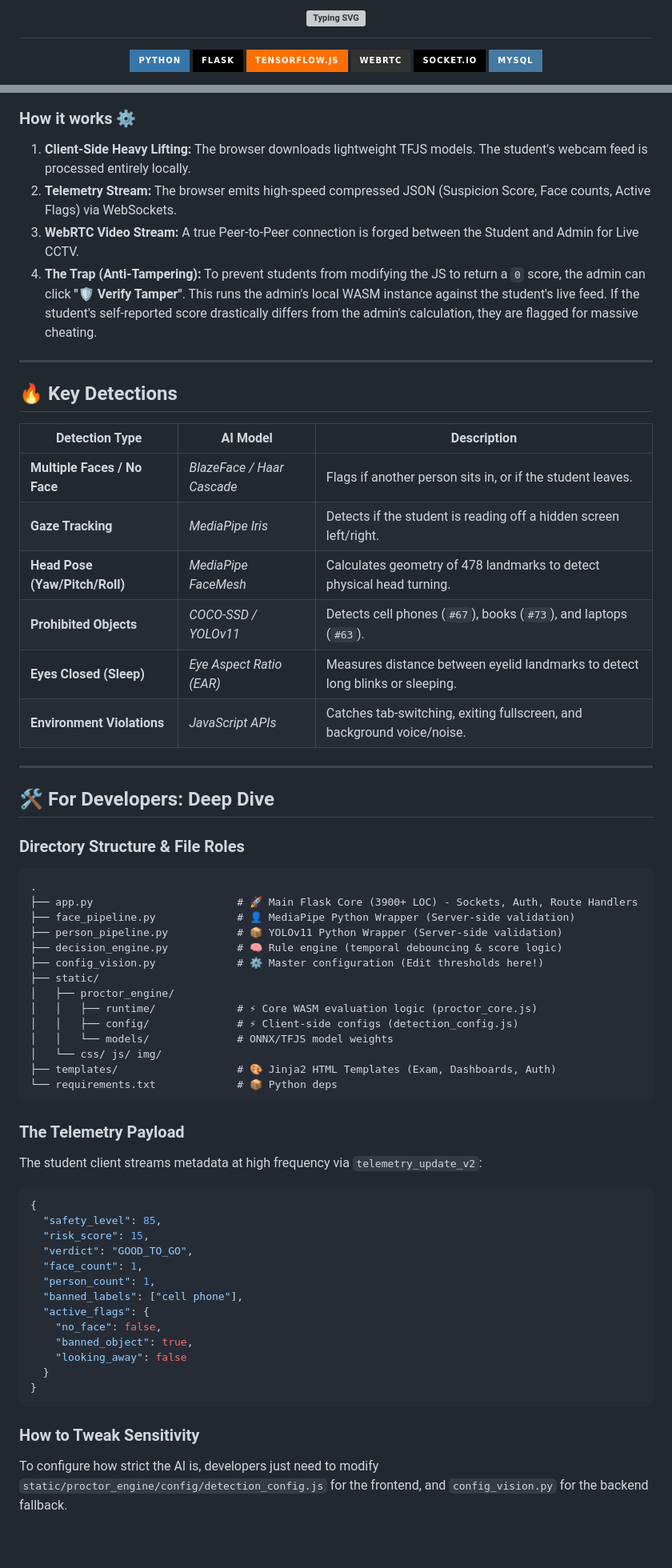
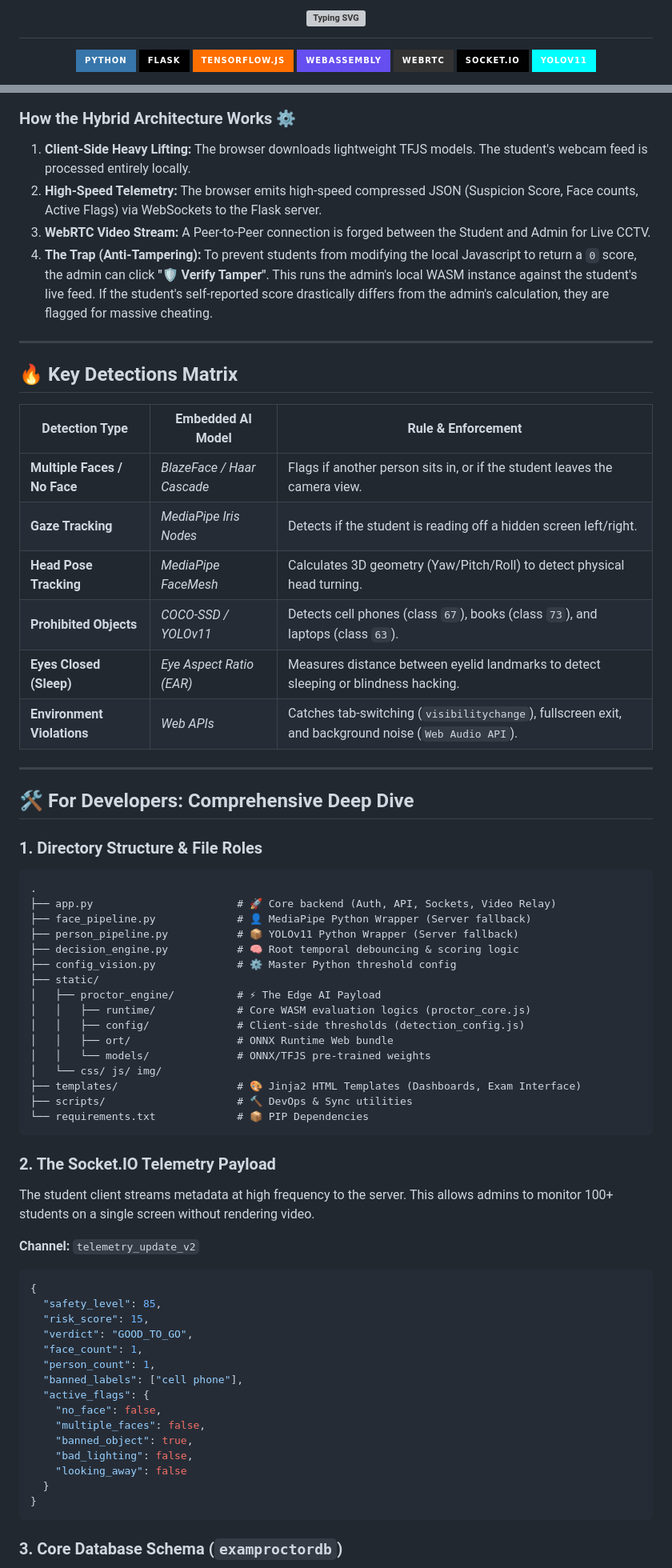
Before and after one commit to Sineha123/online-cheat-detection, a Markdown page: README.md, 2 parts joined by grey strips. Shown at 80% size. Drawn GitHub-style; badges without logos; blank space fills up the shorter version; grey boxes are pictures that could not be loaded.

Commit message:
docs: deeply enhanced README with specific developer integrations and fixed mermaid diagram

````diff
--- a/README.md
+++ b/README.md
@@ -7,7 +7,8 @@
   ![Python](https://img.shields.io/badge/Python-3776AB?style=for-the-badge&logo=python&logoColor=white)
   ![Flask](https://img.shields.io/badge/Flask-000000?style=for-the-badge&logo=flask&logoColor=white)
   ![TensorFlow.js](https://img.shields.io/badge/TensorFlow.js-FF6F00?style=for-the-badge&logo=tensorflow&logoColor=white)
+  ![WebAssembly](https://img.shields.io/badge/WebAssembly-654FF0?style=for-the-badge&logo=webassembly&logoColor=white)
   ![WebRTC](https://img.shields.io/badge/WebRTC-333333?style=for-the-badge&logo=webrtc&logoColor=white)
   ![Socket.io](https://img.shields.io/badge/Socket.io-010101?style=for-the-badge&logo=socket.io&logoColor=white)
-  ![MySQL](https://img.shields.io/badge/MySQL-4479A1?style=for-the-badge&logo=mysql&logoColor=white)
+  ![Ultralytics](https://img.shields.io/badge/YOLOv11-00FFFF?style=for-the-badge&logo=ultralytics&logoColor=black)
 
@@ -59,48 +63,52 @@ graph TD
 ```
 
-### How it works ⚙️
+### How the Hybrid Architecture Works ⚙️
 1. **Client-Side Heavy Lifting:** The browser downloads lightweight TFJS models. The student's webcam feed is processed entirely locally.
-2. **Telemetry Stream:** The browser emits high-speed compressed JSON (Suspicion Score, Face counts, Active Flags) via WebSockets.
-3. **WebRTC Video Stream:** A true Peer-to-Peer connection is forged between the Student and Admin for Live CCTV.
-4. **The Trap (Anti-Tampering):** To prevent students from modifying the JS to return a `0` score, the admin can click **"🛡️ Verify Tamper"**. This runs the admin's local WASM instance against the student's live feed. If the student's self-reported score drastically differs from the admin's calculation, they are flagged for massive cheating.
+2. **High-Speed Telemetry:** The browser emits high-speed compressed JSON (Suspicion Score, Face counts, Active Flags) via WebSockets to the Flask server.
+3. **WebRTC Video Stream:** A Peer-to-Peer connection is forged between the Student and Admin for Live CCTV.
+4. **The Trap (Anti-Tampering):** To prevent students from modifying the local Javascript to return a `0` score, the admin can click **"🛡️ Verify Tamper"**. This runs the admin's local WASM instance against the student's live feed. If the student's self-reported score drastically differs from the admin's calculation, they are flagged for massive cheating.
 
 ---
 
-## 🔥 Key Detections
+## 🔥 Key Detections Matrix
 
-| Detection Type | AI Model | Description |
+| Detection Type | Embedded AI Model | Rule & Enforcement |
 |---|---|---|
-| **Multiple Faces / No Face** | *BlazeFace / Haar Cascade* | Flags if another person sits in, or if the student leaves. |
-| **Gaze Tracking** | *MediaPipe Iris* | Detects if the student is reading off a hidden screen left/right. |
-| **Head Pose (Yaw/Pitch/Roll)** | *MediaPipe FaceMesh* | Calculates geometry of 478 landmarks to detect physical head turning. |
-| **Prohibited Objects** | *COCO-SSD / YOLOv11* | Detects cell phones (`#67`), books (`#73`), and laptops (`#63`). |
-| **Eyes Closed (Sleep)** | *Eye Aspect Ratio (EAR)* | Measures distance between eyelid landmarks to detect long blinks or sleeping. |
-| **Environment Violations** | *JavaScript APIs* | Catches tab-switching, exiting fullscreen, and background voice/noise. |
+| **Multiple Faces / No Face** | *BlazeFace / Haar Cascade* | Flags if another person sits in, or if the student leaves the camera view. |
+| **Gaze Tracking** | *MediaPipe Iris Nodes* | Detects if the student is reading off a hidden screen left/right. |
+| **Head Pose Tracking** | *MediaPipe FaceMesh* | Calculates 3D geometry (Yaw/Pitch/Roll) to detect physical head turning. |
+| **Prohibited Objects** | *COCO-SSD / YOLOv11* | Detects cell phones (class `67`), books (class `73`), and laptops (class `63`). |
+| **Eyes Closed (Sleep)** | *Eye Aspect Ratio (EAR)* | Measures distance between eyelid landmarks to detect sleeping or blindness hacking. |
+| **Environment Violations** | *Web APIs* | Catches tab-switching (`visibilitychange`), fullscreen exit, and background noise (`Web Audio API`). |
 
 ---
 
-## 🛠 For Developers: Deep Dive
+## 🛠 For Developers: Comprehensive Deep Dive
 
-### Directory Structure & File Roles
+### 1. Directory Structure & File Roles
 ```text
 .
-├── app.py                       # 🚀 Main Flask Core (3900+ LOC) - Sockets, Auth, Route Handlers
-├── face_pipeline.py             # 👤 MediaPipe Python Wrapper (Server-side validation)
-├── person_pipeline.py           # 📦 YOLOv11 Python Wrapper (Server-side validation)
-├── decision_engine.py           # 🧠 Rule engine (temporal debouncing & score logic)
-├── config_vision.py             # ⚙️ Master configuration (Edit thresholds here!)
+├── app.py                       # 🚀 Core backend (Auth, API, Sockets, Video Relay)
+├── face_pipeline.py             # 👤 MediaPipe Python Wrapper (Server fallback)
+├── person_pipeline.py           # 📦 YOLOv11 Python Wrapper (Server fallback)
+├── decision_engine.py           # 🧠 Root temporal debouncing & scoring logic
+├── config_vision.py             # ⚙️ Master Python threshold config
 ├── static/
-│   ├── proctor_engine/
-│   │   ├── runtime/             # ⚡ Core WASM evaluation logic (proctor_core.js)
-│   │   ├── config/              # ⚡ Client-side configs (detection_config.js)
-│   │   └── models/              # ONNX/TFJS model weights
+│   ├── proctor_engine/          # ⚡ The Edge AI Payload
+│   │   ├── runtime/             # Core WASM evaluation logics (proctor_core.js)
+│   │   ├── config/              # Client-side thresholds (detection_config.js)
+│   │   ├── ort/                 # ONNX Runtime Web bundle
+│   │   └── models/              # ONNX/TFJS pre-trained weights
 │   └── css/ js/ img/
-├── templates/                   # 🎨 Jinja2 HTML Templates (Exam, Dashboards, Auth)
-└── requirements.txt             # 📦 Python deps
+├── templates/                   # 🎨 Jinja2 HTML Templates (Dashboards, Exam Interface)
+├── scripts/                     # 🔨 DevOps & Sync utilities
+└── requirements.txt             # 📦 PIP Dependencies
 ```
 
-### The Telemetry Payload
-The student client streams metadata at high frequency via `telemetry_update_v2`:
+### 2. The Socket.IO Telemetry Payload
+The student client streams metadata at high frequency to the server. This allows admins to monitor 100+ students on a single screen without rendering video.
+
+**Channel:** `telemetry_update_v2`
 ```json
 {
   "safety_level": 85,
@@ -111,12 +119,13 @@ The student client streams metadata at high frequency via `telemetry_update_v2`:
   "banned_labels": ["cell phone"],
   "active_flags": {
     "no_face": false,
+    "multiple_faces": false,
     "banned_object": true,
+    "bad_lighting": false,
     "looking_away": false
   }
 }
 ```
 
-### How to Tweak Sensitivity
-To configure how strict the AI is, developers just need to modify `static/proctor_engine/config/detection_config.js` for the frontend, and `config_vision.py` for the backend fallback.
+### 3. Core Database Schema (`examproctordb`)
 
````
Also changed, not shown: other parts of README.md (+97 -52 lines).
